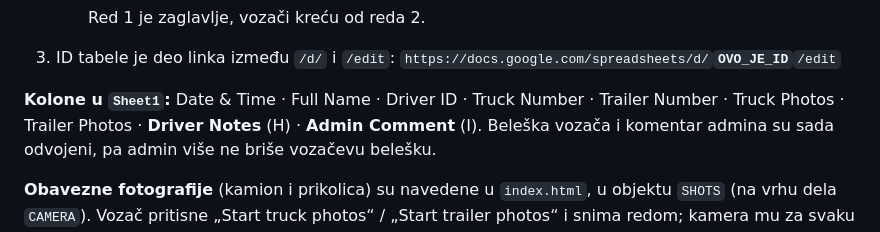
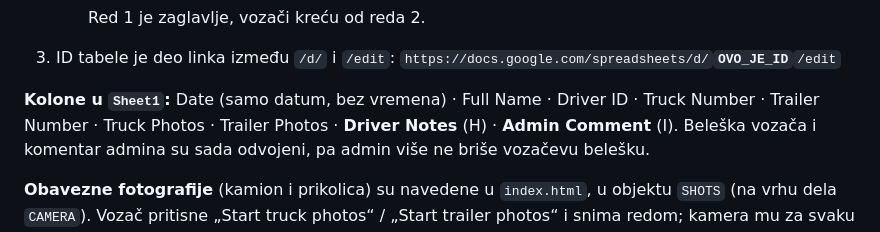
Before and after one commit to cfsonlineapp-pixel/driverinsp, a Markdown page: README.md, the part around the change. Drawn GitHub-style.

```diff
--- a/README.md
+++ b/README.md
@@ -24,7 +24,7 @@ Podaci idu u Google tabelu, fotografije na Cloudinary, a sve radi na Netlify-ju.
 3. ID tabele je deo linka između `/d/` i `/edit`:
    `https://docs.google.com/spreadsheets/d/`**`OVO_JE_ID`**`/edit`
 
-**Kolone u `Sheet1`:** Date & Time · Full Name · Driver ID · Truck Number · Trailer Number ·
+**Kolone u `Sheet1`:** Date (samo datum, bez vremena) · Full Name · Driver ID · Truck Number · Trailer Number ·
 Truck Photos · Trailer Photos · **Driver Notes** (H) · **Admin Comment** (I).
 Beleška vozača i komentar admina su sada odvojeni, pa admin više ne briše vozačevu belešku.
 
```
